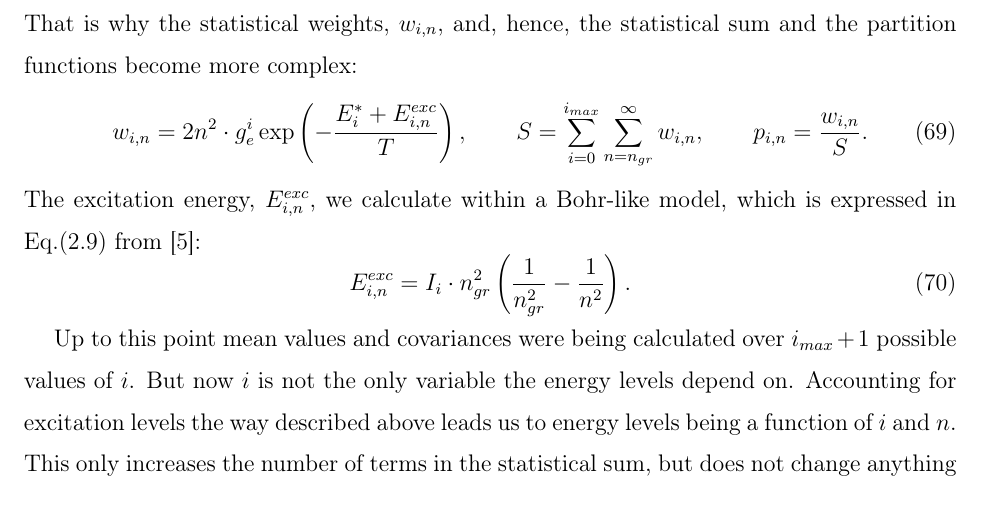
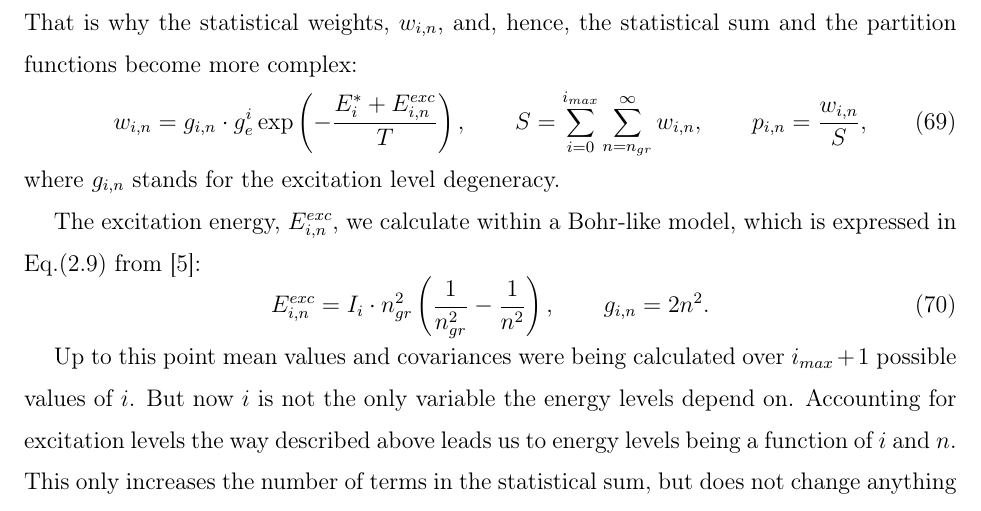
Before and after one commit to SWMFsoftware/util, a LaTeX paper (CRASH/doc/Tex/HEDP.tex, which reads CRASH/doc/Tex/Excitation.tex): part of page 14 of 18, cut so that both start at the same text. Compiled offline with pdfLaTeX.

Commit message:
Clean up.  Modified Files:  	Excitation.tex PartitionFunction.tex

```diff
--- a/CRASH/doc/Tex/Excitation.tex
+++ b/CRASH/doc/Tex/Excitation.tex
@@ -22,14 +22,17 @@ excitation level, $n$. Note that:
 That is why the statistical weights, $w_{i,n}$, and, hence, the statistical sum and the partition functions
 become more complex:
 \begin{equation}
-w_{i,n} = 2 n^2 \cdot g_e^i \exp \left( -\frac{E^*_i + E^{exc}_{i,n}}{T} \right),\qquad
+w_{i,n} = g_{i,n} \cdot g_e^i \exp \left( -\frac{E^*_i + E^{exc}_{i,n}}{T} \right),\qquad
 S = \sum_{i=0}^{i_{max}} \sum_{n=n_{gr}}^{\infty} w_{i,n},\qquad
-p_{i,n} = \frac{w_{i,n}}{S}.
+p_{i,n} = \frac{w_{i,n}}{S},
 \end{equation}
+where $g_{i,n}$ stands for the excitation level degeneracy.
+
 The excitation energy, $E^{exc}_{i,n}$, we calculate within a Bohr-like model, which is expressed in
 Eq.(2.9) from \cite{ionmix}:
 \begin{equation}
-E^{exc}_{i,n} = I_i \cdot n_{gr}^2 \left( \frac1{n_{gr}^2} - \frac1{n^2} \right).
+E^{exc}_{i,n} = I_i \cdot n_{gr}^2 \left( \frac1{n_{gr}^2} - \frac1{n^2} \right), \qquad
+g_{i,n} = 2 n^2.
 \end{equation}
 
 Up to this point mean values and covariances were being calculated over $i_{max}+1$ possible
```
Also changed, not shown: CRASH/doc/Tex/PartitionFunction.tex (+6 -5 lines).
